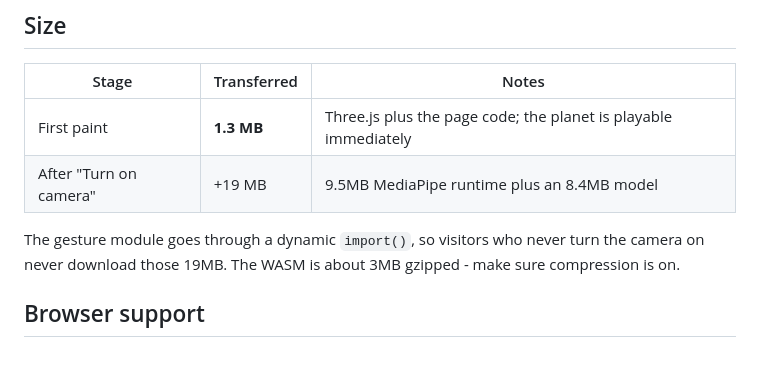
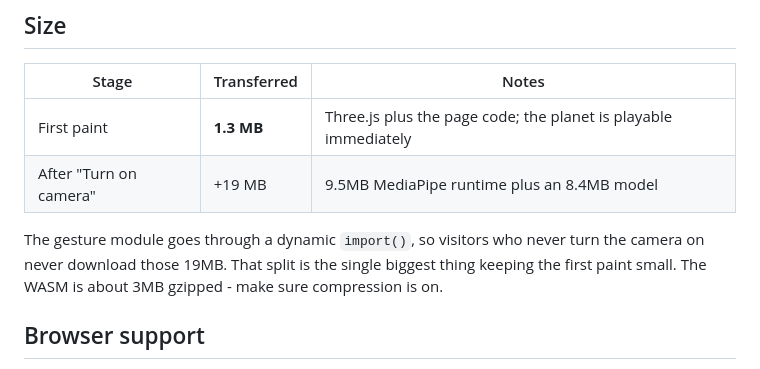
Before and after one commit to Deadsec69/dimension-strike-surviva, a Markdown page: README.md, the part around the change. GitHub-like rendering.

Commit message:
docs(readme): note why the dynamic import matters for first paint

```diff
--- a/README.md
+++ b/README.md
@@ -221,7 +221,7 @@ add_header Cross-Origin-Embedder-Policy credentialless;
 | After "Turn on camera" | +19 MB | 9.5MB MediaPipe runtime plus an 8.4MB model |
 
 The gesture module goes through a dynamic `import()`, so visitors who never turn the camera on never
-download those 19MB. The WASM is about 3MB gzipped - make sure compression is on.
+download those 19MB. That split is the single biggest thing keeping the first paint small. The WASM is about 3MB gzipped - make sure compression is on.
 
 ## Browser support
 
```
